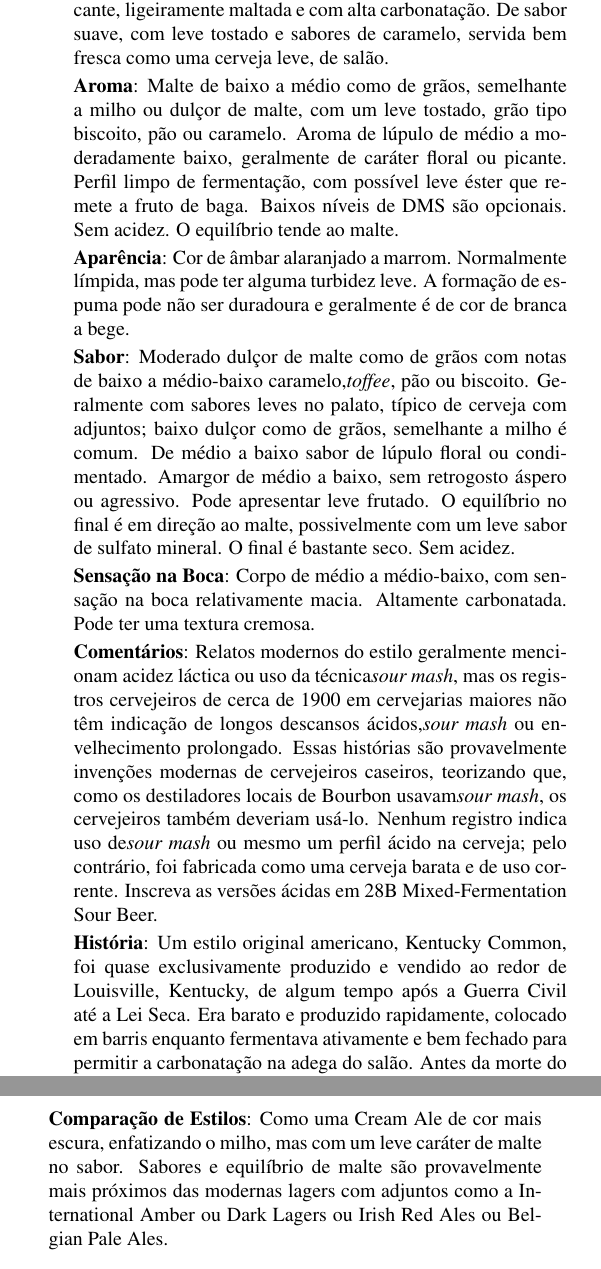
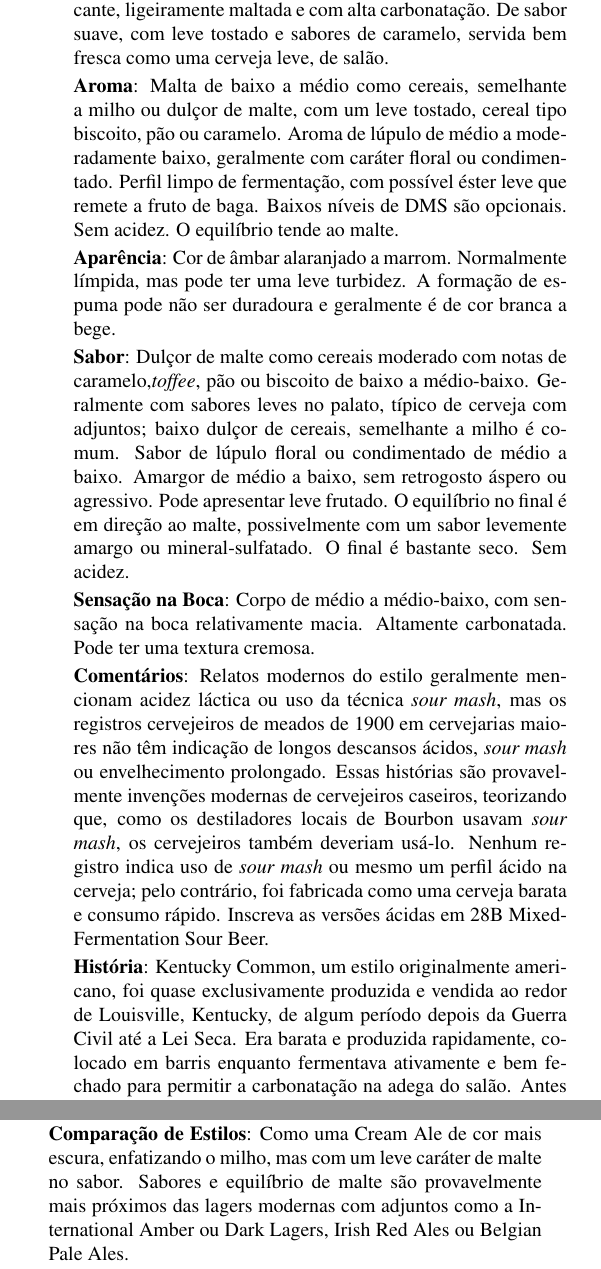
Before and after one commit to bjcp-brasil/bjcp-2021-pt-br, a LaTeX document (main.tex, which reads 27-historical-beer/27a-historical-beer-kentucky-common.tex): two parts of the columns of page 87 of 120, joined at a grey line, cut so that both start at the same text. Compiled offline with pdfLaTeX.

Commit message:
Ajustando tradução do estilo

```diff
--- a/27-historical-beer/27a-historical-beer-kentucky-common.tex
+++ b/27-historical-beer/27a-historical-beer-kentucky-common.tex
@@ -3,21 +3,21 @@
 \addcontentsline{toc}{subsection}{27A. Historical Beer: Kentucky Common}
 \textbf{Impressão Geral}: Uma cerveja escura limpa, seca, refrescante, ligeiramente maltada e com alta carbonatação. De sabor suave, com leve tostado e sabores de caramelo, servida bem fresca como uma cerveja leve, de salão.
 
-\textbf{Aroma}: Malte de baixo a médio como de grãos, semelhante a milho ou dulçor de malte, com um leve tostado, grão tipo biscoito, pão ou caramelo. Aroma de lúpulo de médio a moderadamente baixo, geralmente de caráter floral ou picante. Perfil limpo de fermentação, com possível leve éster que remete a fruto de baga. Baixos níveis de DMS são opcionais. Sem acidez. O equilíbrio tende ao malte.
+\textbf{Aroma}: Malta de baixo a médio como cereais, semelhante a milho ou dulçor de malte, com um leve tostado, cereal tipo biscoito, pão ou caramelo. Aroma de lúpulo de médio a moderadamente baixo, geralmente com caráter floral ou condimentado. Perfil limpo de fermentação, com possível éster leve que remete a fruto de baga. Baixos níveis de DMS são opcionais. Sem acidez. O equilíbrio tende ao malte.
 
-\textbf{Aparência}: Cor de âmbar alaranjado a marrom. Normalmente límpida, mas pode ter alguma turbidez leve. A formação de espuma pode não ser duradoura e geralmente é de cor de branca a bege.
+\textbf{Aparência}: Cor de âmbar alaranjado a marrom. Normalmente límpida, mas pode ter uma leve turbidez. A formação de espuma pode não ser duradoura e geralmente é de cor branca a bege.
 
-\textbf{Sabor}: Moderado dulçor de malte como de grãos com notas de baixo a médio-baixo caramelo,\textit{toffee}, pão ou biscoito. Geralmente com sabores leves no palato, típico de cerveja com adjuntos; baixo dulçor como de grãos, semelhante a milho é comum. De médio a baixo sabor de lúpulo floral ou condimentado. Amargor de médio a baixo, sem retrogosto áspero ou agressivo. Pode apresentar leve frutado. O equilíbrio no final é em direção ao malte, possivelmente com um leve sabor de sulfato mineral. O final é bastante seco. Sem acidez.
+\textbf{Sabor}: Dulçor de malte como cereais moderado com notas de caramelo,\textit{toffee}, pão ou biscoito de baixo a médio-baixo. Geralmente com sabores leves no palato, típico de cerveja com adjuntos; baixo dulçor de cereais, semelhante a milho é comum. Sabor de lúpulo floral ou condimentado de médio a baixo. Amargor de médio a baixo, sem retrogosto áspero ou agressivo. Pode apresentar leve frutado. O equilíbrio no final é em direção ao malte, possivelmente com um sabor levemente amargo ou mineral-sulfatado. O final é bastante seco. Sem acidez.
 
 \textbf{Sensação na Boca}: Corpo de médio a médio-baixo, com sensação na boca relativamente macia. Altamente carbonatada. Pode ter uma textura cremosa.
 
-\textbf{Comentários}: Relatos modernos do estilo geralmente mencionam acidez láctica ou uso da técnica\textit{sour mash}, mas os registros cervejeiros de cerca de 1900 em cervejarias maiores não têm indicação de longos descansos ácidos,\textit{sour mash} ou envelhecimento prolongado. Essas histórias são provavelmente invenções modernas de cervejeiros caseiros, teorizando que, como os destiladores locais de Bourbon usavam\textit{sour mash}, os cervejeiros também deveriam usá-lo. Nenhum registro indica uso de\textit{sour mash} ou mesmo um perfil ácido na cerveja; pelo contrário, foi fabricada como uma cerveja barata e de uso corrente. Inscreva as versões ácidas em 28B Mixed-Fermentation Sour Beer.
+\textbf{Comentários}: Relatos modernos do estilo geralmente mencionam acidez láctica ou uso da técnica \textit{sour mash}, mas os registros cervejeiros de meados de 1900 em cervejarias maiores não têm indicação de longos descansos ácidos, \textit{sour mash} ou envelhecimento prolongado. Essas histórias são provavelmente invenções modernas de cervejeiros caseiros, teorizando que, como os destiladores locais de Bourbon usavam \textit{sour mash}, os cervejeiros também deveriam usá-lo. Nenhum registro indica uso de \textit{sour mash} ou mesmo um perfil ácido na cerveja; pelo contrário, foi fabricada como uma cerveja barata e consumo rápido. Inscreva as versões ácidas em 28B Mixed-Fermentation Sour Beer.
 
-\textbf{História}: Um estilo original americano, Kentucky Common, foi quase exclusivamente produzido e vendido ao redor de Louisville, Kentucky, de algum tempo após a Guerra Civil até a Lei Seca. Era barato e produzido rapidamente, colocado em barris enquanto fermentava ativamente e bem fechado para permitir a carbonatação na adega do salão. Antes da morte do estilo, ele representava cerca de 75\% das vendas em torno de Louisville. Alguns especularam que era uma variante escura da Cream Ale, criada por cervejeiros imigrantes germânicos que adicionaram grãos mais escuros para ajudar a acidificar a água local rica em carbonatos.
+\textbf{História}: Kentucky Common, um estilo originalmente americano, foi quase exclusivamente produzida e vendida ao redor de Louisville, Kentucky, de algum período depois da Guerra Civil até a Lei Seca. Era barata e produzida rapidamente, colocado em barris enquanto fermentava ativamente e bem fechado para permitir a carbonatação na adega do salão. Antes da morte do estilo, ele representava cerca de 75\% das vendas em torno de Louisville. Alguns especularam que era uma variante escura da Cream Ale, criada por cervejeiros imigrantes germânicos que adicionaram grãos mais escuros para ajudar a acidificar a água local rica em carbonatos.
 
 \textbf{Ingredientes}: Malte de cevada de seis fileiras. Grãos de milho. Malte caramelo e black. Lúpulo americano rústico de amargor. Lúpulos continental importados para acabamento. Água com alto teor de carbonato. Levedura ale.
 
-\textbf{Comparação de Estilos}: Como uma Cream Ale de cor mais escura, enfatizando o milho, mas com um leve caráter de malte no sabor. Sabores e equilíbrio de malte são provavelmente mais próximos das modernas lagers com adjuntos como a International Amber ou Dark Lagers ou Irish Red Ales ou Belgian Pale Ales.
+\textbf{Comparação de Estilos}: Como uma Cream Ale de cor mais escura, enfatizando o milho, mas com um leve caráter de malte no sabor. Sabores e equilíbrio de malte são provavelmente mais próximos das lagers modernas com adjuntos como a International Amber ou Dark Lagers, Irish Red Ales ou Belgian Pale Ales.
 
 \begin{tabular}{@{}p{35mm}p{35mm}@{}}
   \textbf{Estatísticas}: & OG: 1,044 - 1,055  \\
```
